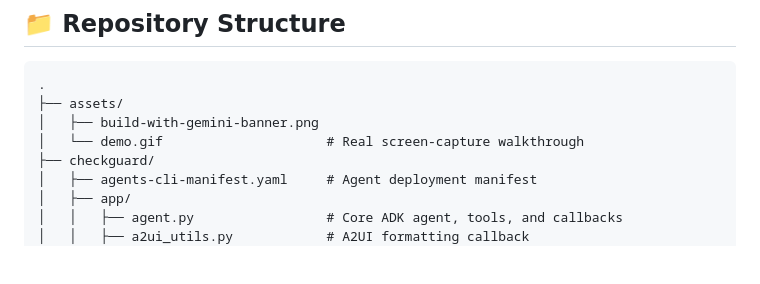
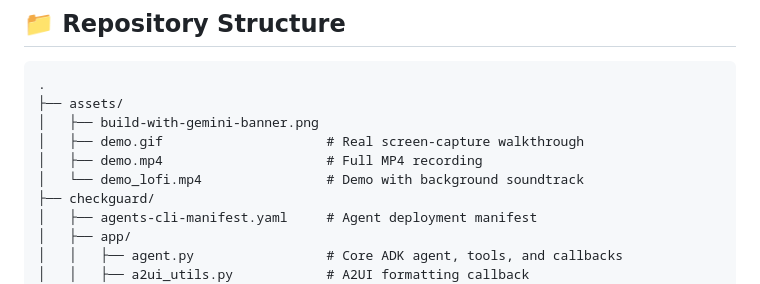
Before and after one commit to phanisyamresearch-tech/buildwithgemini-buildwithgemini, a Markdown page: README.md, the part around one of its changes. GitHub-like rendering; blank space fills up the shorter version.

```diff
--- a/README.md
+++ b/README.md
@@ -56,7 +94,9 @@ CheckGuard assists tellers and managers during check-cashing transactions by exe
 .
 ├── assets/
 │   ├── build-with-gemini-banner.png
-│   └── demo.gif                     # Real screen-capture walkthrough
+│   ├── demo.gif                     # Real screen-capture walkthrough
+│   ├── demo.mp4                     # Full MP4 recording
+│   └── demo_lofi.mp4                # Demo with background soundtrack
 ├── checkguard/
 │   ├── agents-cli-manifest.yaml     # Agent deployment manifest
 │   ├── app/
```
Also changed, not shown: other parts of README.md (+38 -0 lines), checkguard/README.md (+41 -1 lines).
